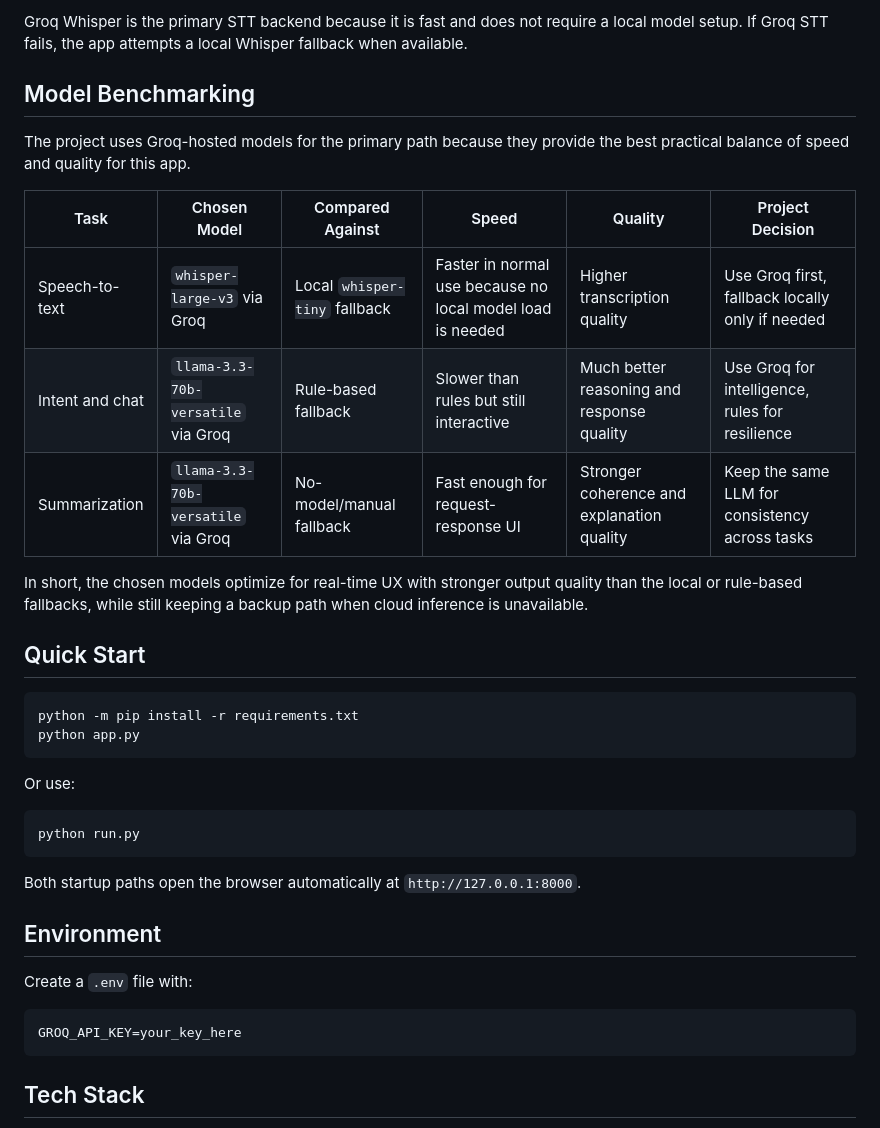
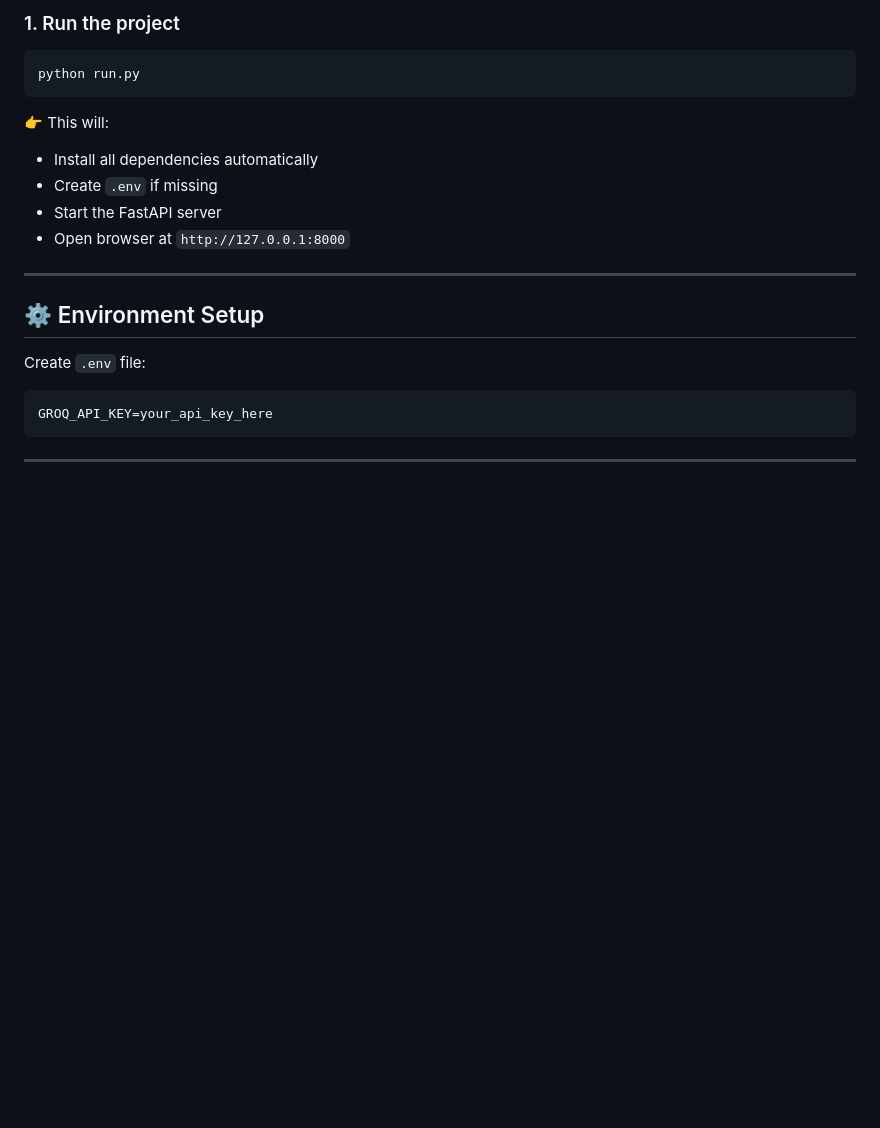
Before and after one commit to rarihant14/Voice---agent, a Markdown page: README.md, the part around one of its changes. Drawn GitHub-style; blank space fills up the shorter version.

````diff
--- a/README.md
+++ b/README.md
@@ -71,39 +49,25 @@ VOXA now maintains a persistent in-session history of actions and chat context.
-Groq Whisper is the primary STT backend because it is fast and does not require a local model setup. If Groq STT fails, the app attempts a local Whisper fallback when available.
-
-## Model Benchmarking
-
-The project uses Groq-hosted models for the primary path because they provide the best practical balance of speed and quality for this app.
-
-| Task | Chosen Model | Compared Against | Speed | Quality | Project Decision |
-|---|---|---|---|---|---|
-| Speech-to-text | `whisper-large-v3` via Groq | Local `whisper-tiny` fallback | Faster in normal use because no local model load is needed | Higher transcription quality | Use Groq first, fallback locally only if needed |
-| Intent and chat | `llama-3.3-70b-versatile` via Groq | Rule-based fallback | Slower than rules but still interactive | Much better reasoning and response quality | Use Groq for intelligence, rules for resilience |
-| Summarization | `llama-3.3-70b-versatile` via Groq | No-model/manual fallback | Fast enough for request-response UI | Stronger coherence and explanation quality | Keep the same LLM for consistency across tasks |
-
-In short, the chosen models optimize for real-time UX with stronger output quality than the local or rule-based fallbacks, while still keeping a backup path when cloud inference is unavailable.
-
-## Quick Start
-
-```bash
-python -m pip install -r requirements.txt
-python app.py
-```
-
-Or use:
+### 1. Run the project
 
 ```bash
 python run.py
 ```
 
-Both startup paths open the browser automatically at `http://127.0.0.1:8000`.
+👉 This will:
 
-## Environment
+* Install all dependencies automatically
+* Create `.env` if missing
+* Start the FastAPI server
+* Open browser at `http://127.0.0.1:8000`
 
-Create a `.env` file with:
+---
+
+## ⚙️ Environment Setup
+
+Create `.env` file:
 
 ```env
-GROQ_API_KEY=your_key_here
+GROQ_API_KEY=your_api_key_here
 ```
 
-## Tech Stack
+---
 
````
Also changed, not shown: other parts of README.md (+159 -70 lines).
